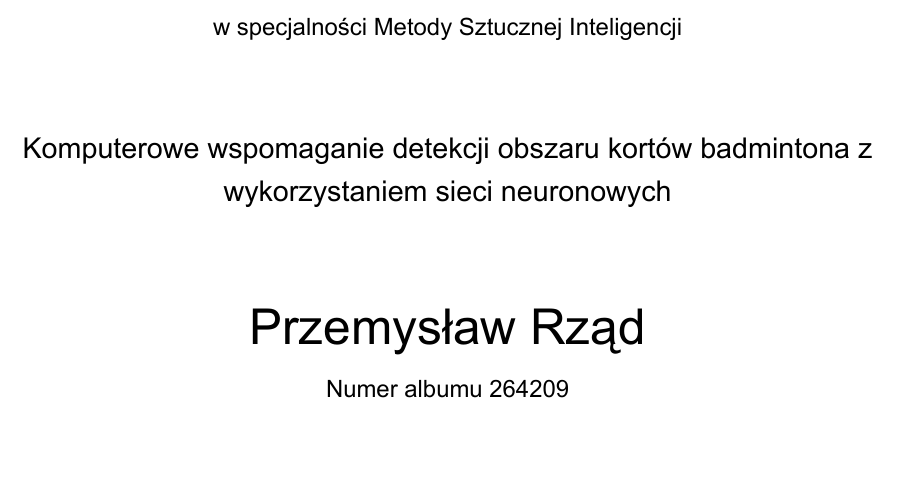
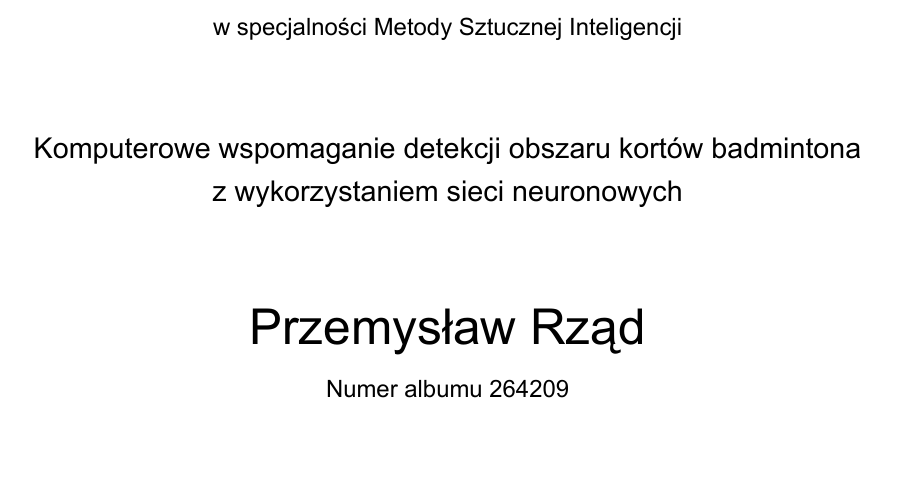
Before and after one commit to rzadp/badminton-monorepo, a LaTeX thesis (thesis/title_page/strona_tytulowa-jeden-autor.tex): part of the page, cut so that both start at the same text. Compiled offline with XeLaTeX.

Commit message:
Title page mbox

```diff
--- a/thesis/title_page/strona_tytulowa-jeden-autor.tex
+++ b/thesis/title_page/strona_tytulowa-jeden-autor.tex
@@ -18,7 +18,7 @@
 
 \newcommand{\discipline}{Informatyka}
 \newcommand{\spec}{Metody Sztucznej Inteligencji} % jak nie ma, to skasować
-\renewcommand{\title}{Komputerowe wspomaganie detekcji obszaru kortów badmintona z wykorzystaniem sieci neuronowych}
+\renewcommand{\title}{Komputerowe wspomaganie detekcji obszaru kortów badmintona \mbox{z wykorzystaniem} sieci neuronowych}
 \renewcommand{\author}{Przemysław Rząd}
 \newcommand{\album}{264209}
 \newcommand{\supervisor}{dr inż. Magdalena Jasionowska}
```
